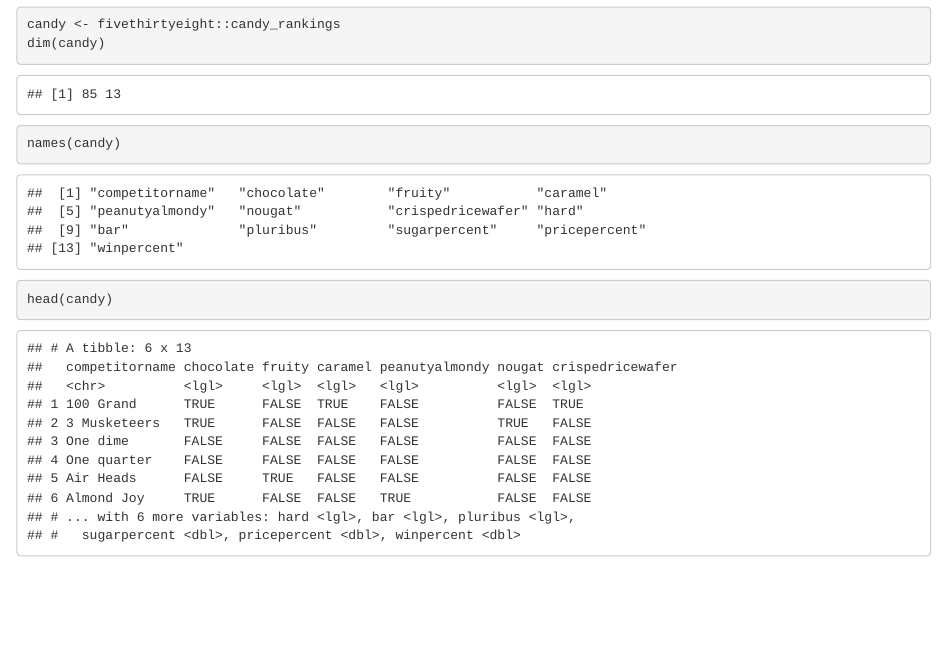
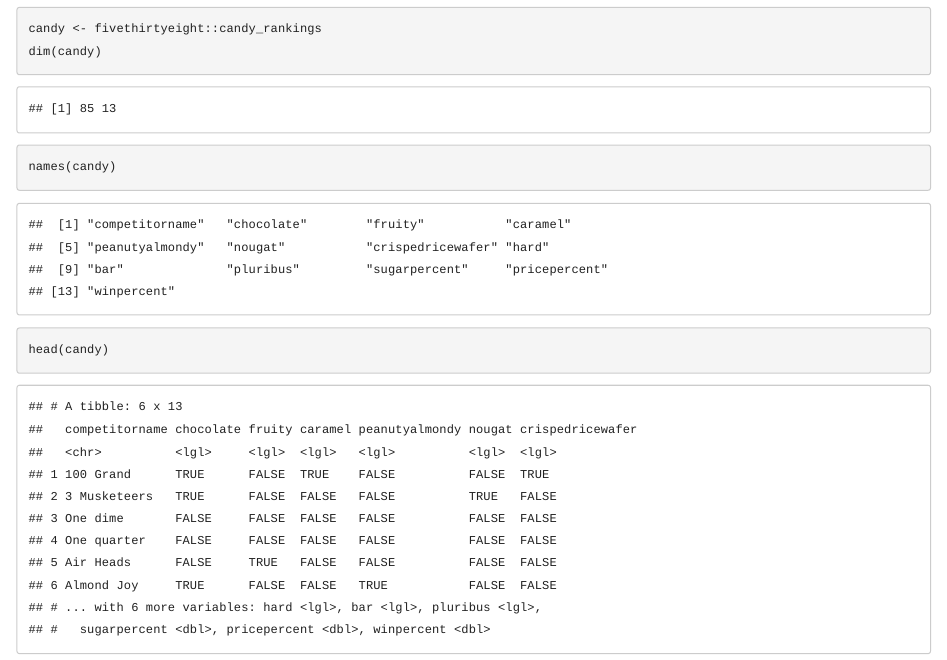
Before and after one commit to grahamammal/bayes-capstone, an R Markdown document (candy-bma.Rmd): the page in a window 1100 px wide, from 300 px down before the commit and from 370 px down after it, so that both start at the same text. The pictures show the output file candy-bma.html that the author committed with the source, opened offline.

Commit message:
changed theme to paper

````diff
--- a/candy-bma.Rmd
+++ b/candy-bma.Rmd
@@ -2,7 +2,9 @@
 title: "Candy Models"
 author: "Ellen Graham"
 date: "4/27/2020"
-output: html_document
+output:
+  html_document:
+    theme: paper
 ---
 
 ```{r, message=FALSE}
````
Also changed, not shown: candy-bma.html.
